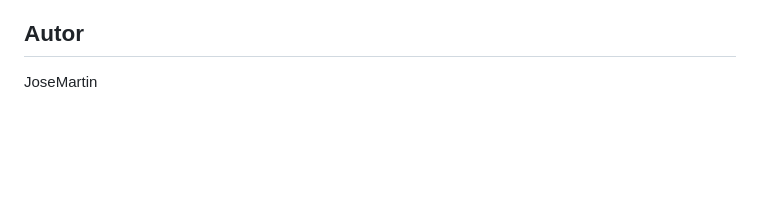
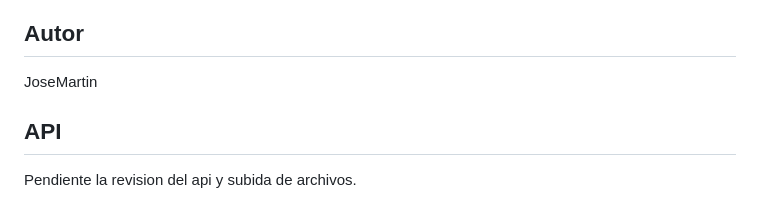
Before and after one commit to JoseMartin27/CenitSky, a Markdown page: docs/README.md, the part around the change. Rendered like a GitHub page; blank space fills up the shorter version.

```diff
--- a/docs/README.md
+++ b/docs/README.md
@@ -249,3 +249,6 @@ CREATE TABLE estadisticas (
 
 ## Autor
 JoseMartin
+
+## API
+Pendiente la revision del api y subida de archivos.
```
